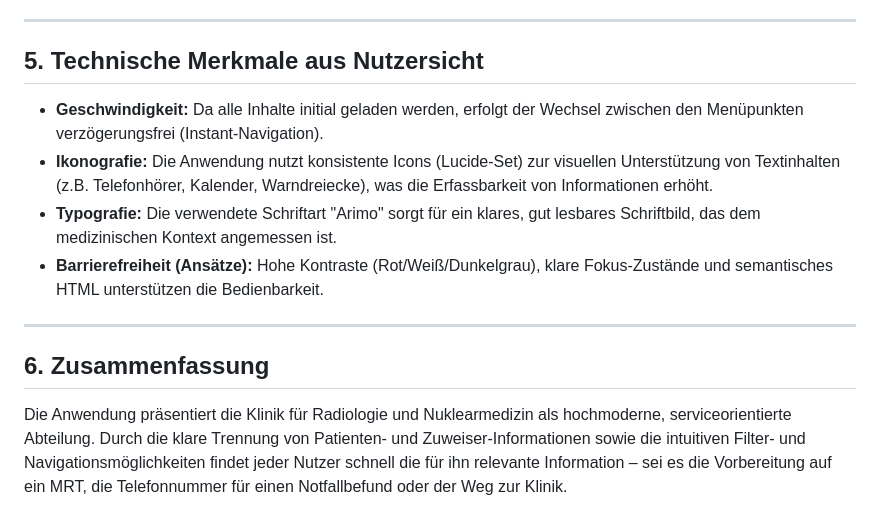
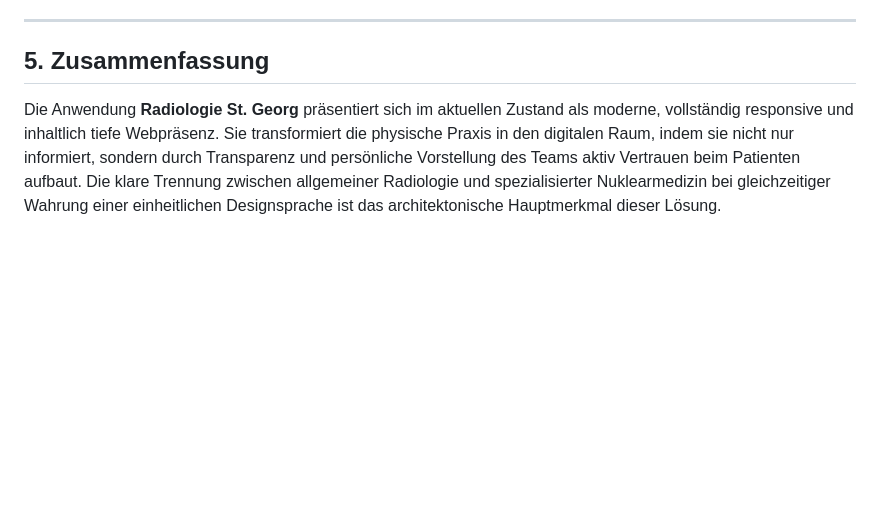
Before and after one commit to mlurz92/radiologiesanktgeorg, a Markdown page: README.md, the part around one of its changes. GitHub-like rendering; blank space fills up the shorter version.

```diff
--- a/README.md
+++ b/README.md
@@ -96,14 +77,5 @@ Beim ersten Aufruf der Seite erscheint am unteren Bildschirmrand ein fixierter H
 
 ---
 
-## 5. Technische Merkmale aus Nutzersicht
-
-* **Geschwindigkeit:** Da alle Inhalte initial geladen werden, erfolgt der Wechsel zwischen den Menüpunkten verzögerungsfrei (Instant-Navigation).
-* **Ikonografie:** Die Anwendung nutzt konsistente Icons (Lucide-Set) zur visuellen Unterstützung von Textinhalten (z.B. Telefonhörer, Kalender, Warndreiecke), was die Erfassbarkeit von Informationen erhöht.
-* **Typografie:** Die verwendete Schriftart "Arimo" sorgt für ein klares, gut lesbares Schriftbild, das dem medizinischen Kontext angemessen ist.
-* **Barrierefreiheit (Ansätze):** Hohe Kontraste (Rot/Weiß/Dunkelgrau), klare Fokus-Zustände und semantisches HTML unterstützen die Bedienbarkeit.
-
----
-
-## 6. Zusammenfassung
-Die Anwendung präsentiert die Klinik für Radiologie und Nuklearmedizin als hochmoderne, serviceorientierte Abteilung. Durch die klare Trennung von Patienten- und Zuweiser-Informationen sowie die intuitiven Filter- und Navigationsmöglichkeiten findet jeder Nutzer schnell die für ihn relevante Information – sei es die Vorbereitung auf ein MRT, die Telefonnummer für einen Notfallbefund oder der Weg zur Klinik.
+## 5. Zusammenfassung
+Die Anwendung **Radiologie St. Georg** präsentiert sich im aktuellen Zustand als moderne, vollständig responsive und inhaltlich tiefe Webpräsenz. Sie transformiert die physische Praxis in den digitalen Raum, indem sie nicht nur informiert, sondern durch Transparenz und persönliche Vorstellung des Teams aktiv Vertrauen beim Patienten aufbaut. Die klare Trennung zwischen allgemeiner Radiologie und spezialisierter Nuklearmedizin bei gleichzeitiger Wahrung einer einheitlichen Designsprache ist das architektonische Hauptmerkmal dieser Lösung.
```
Also changed, not shown: other parts of README.md (+54 -73 lines).
